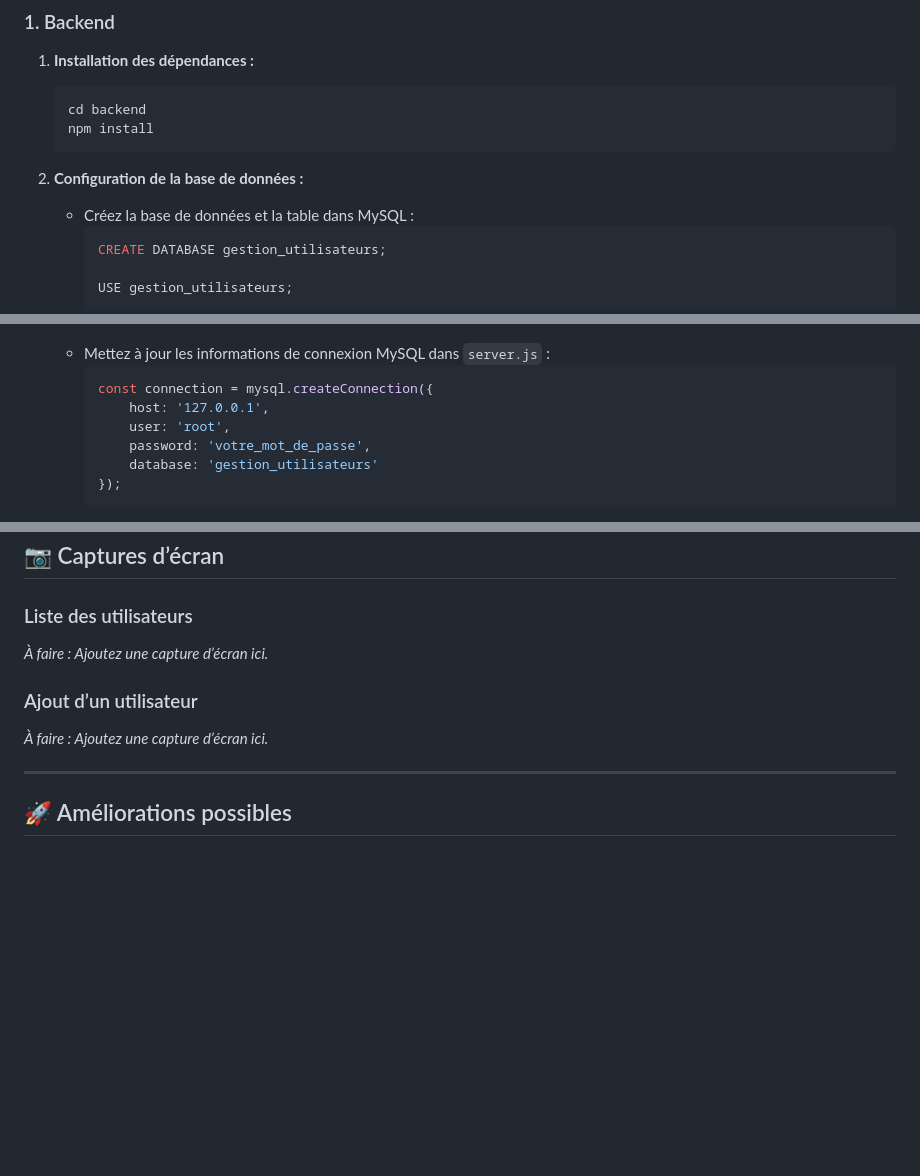
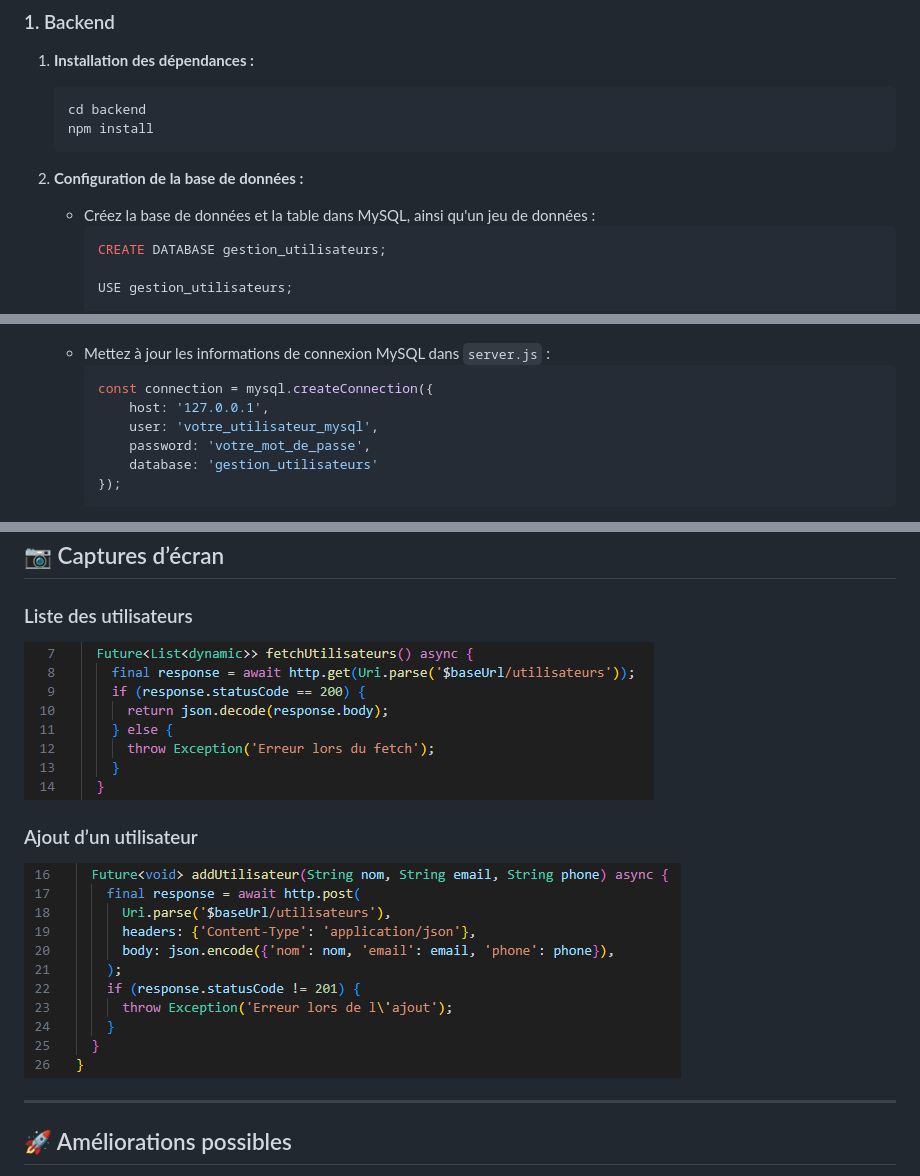
Before and after one commit to erwannevonia/flutter_mysql, a Markdown page: README.md, 3 parts joined by grey strips. Drawn GitHub-style; pictures changed too: assets/add_screen.png (added), assets/fetch_screen.png (added); blank space fills up the shorter version.

Commit message:
Ajout des images et correction README
Fichiers modifiés :
    - README.md

Fichiers ajoutés
    - assets/add_screen.png
    - assets/fetch_screen.png

````diff
--- a/README.md
+++ b/README.md
@@ -40,7 +40,7 @@ flutter_mysql_project/
    npm install
    ```
 2. **Configuration de la base de données :**
-   - Créez la base de données et la table dans MySQL :
+   - Créez la base de données et la table dans MySQL, ainsi qu'un jeu de données :
      ```sql
      CREATE DATABASE gestion_utilisateurs;
 
@@ -61,7 +61,7 @@ flutter_mysql_project/
      ```javascript
      const connection = mysql.createConnection({
          host: '127.0.0.1',
-         user: 'root',
+         user: 'votre_utilisateur_mysql',
          password: 'votre_mot_de_passe',
          database: 'gestion_utilisateurs'
      });
@@ -130,10 +130,10 @@ B -->|Queries| C[MySQL Database]
 ## 📷 Captures d’écran
 
 ### Liste des utilisateurs
-_À faire : Ajoutez une capture d’écran ici._
+![code_fetch](/assets/fetch_screen.png)
 
 ### Ajout d’un utilisateur
-_À faire : Ajoutez une capture d’écran ici._
+![code_add](/assets/add_screen.png)
 
 ---
 
````
